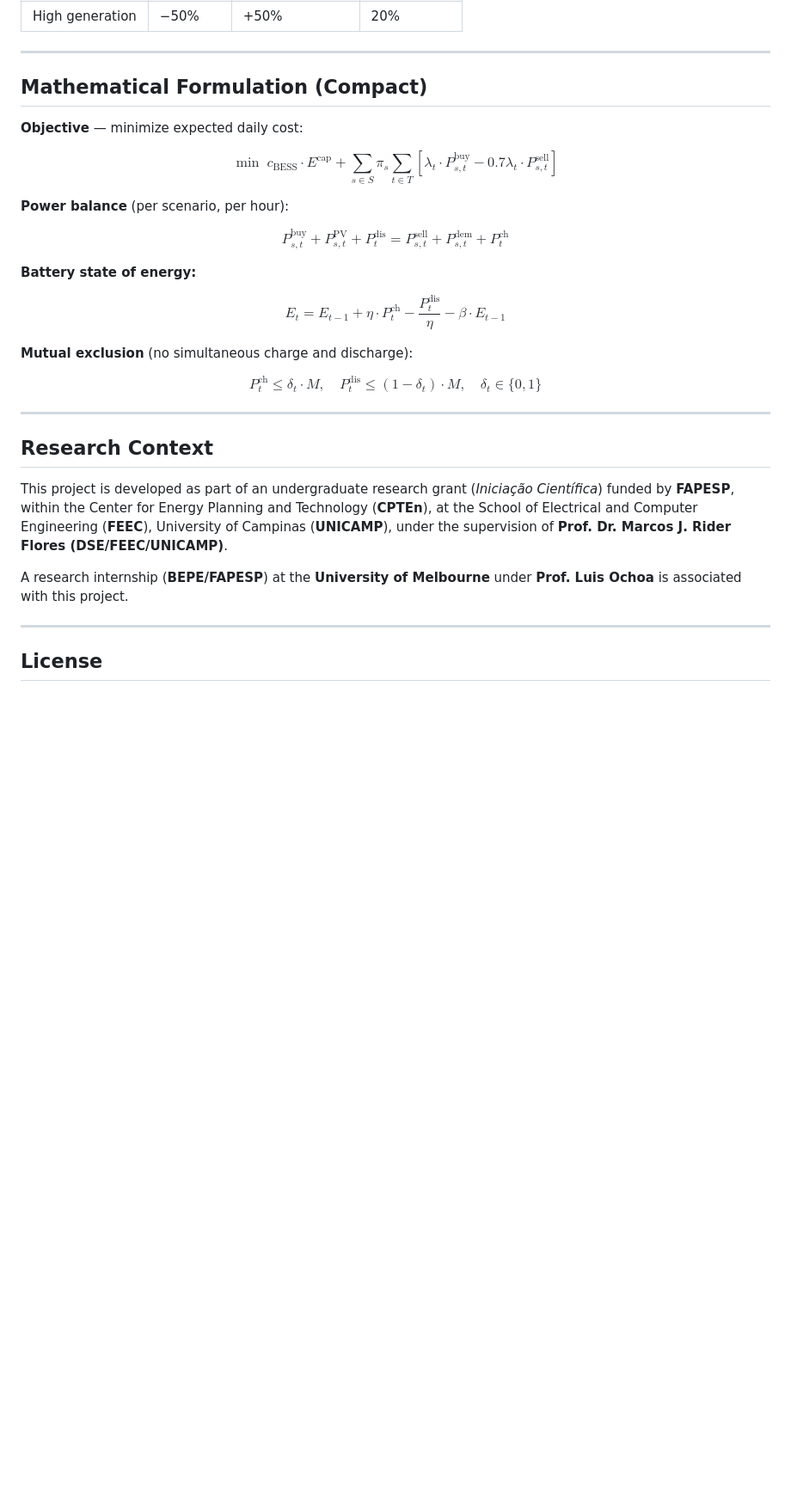
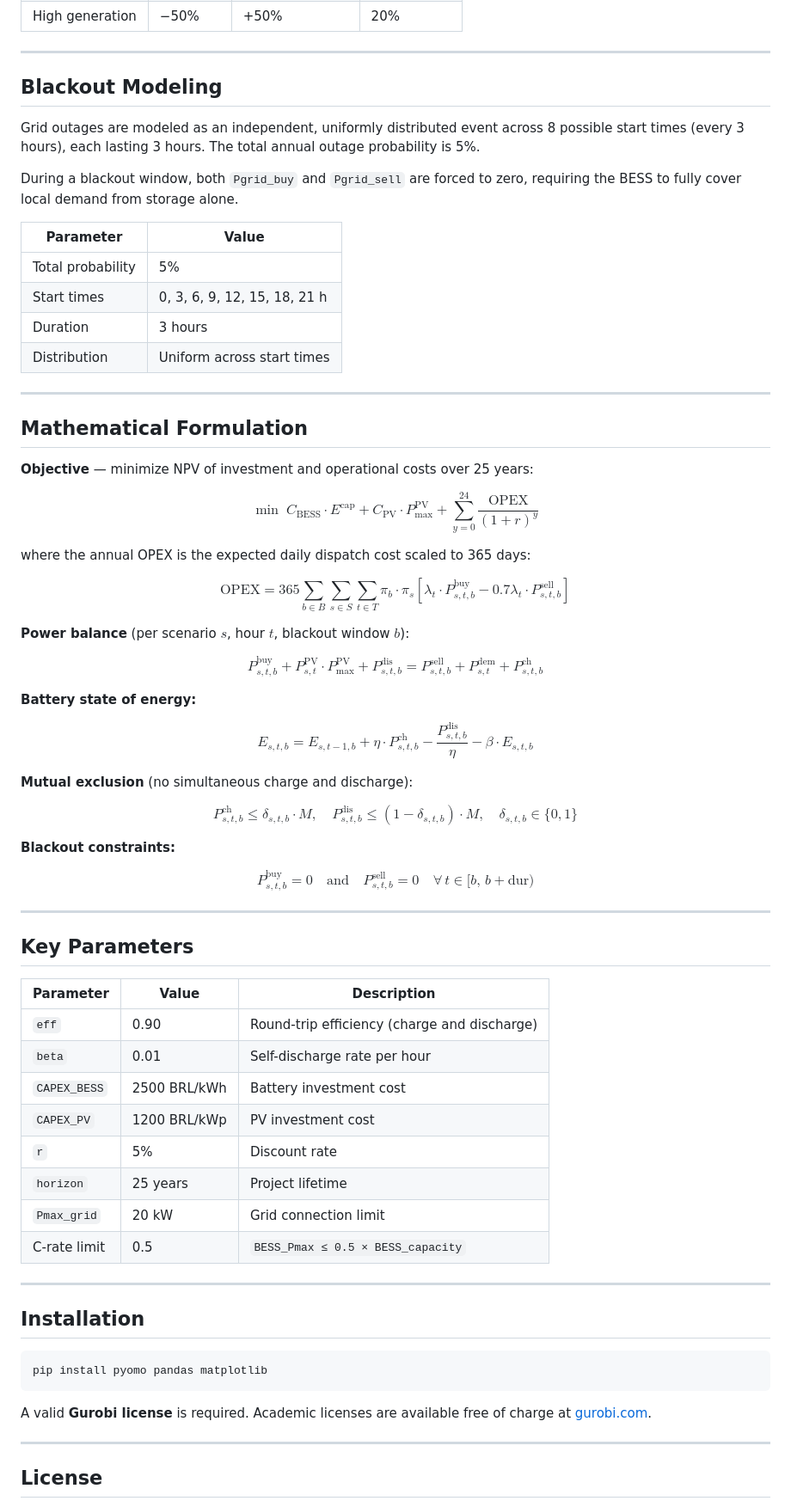
Before and after one commit to AslanMaia/stochastic-energy-opt, a Markdown page: README.md, the part around one of its changes. Shown at 86% size. Drawn GitHub-style; blank space fills up the shorter version.

````diff
--- a/README.md
+++ b/README.md
@@ -130,31 +74,71 @@ Three scenarios capture the joint uncertainty in PV generation and electricity d
 
 ---
 
-## Mathematical Formulation (Compact)
+## Blackout Modeling
 
-**Objective** — minimize expected daily cost:
+Grid outages are modeled as an independent, uniformly distributed event across 8 possible start times (every 3 hours), each lasting 3 hours. The total annual outage probability is 5%.
 
-$$\min \; c_{\text{BESS}} \cdot E^{\text{cap}} + \sum_{s \in S} \pi_s \sum_{t \in T} \left[ \lambda_t \cdot P^{\text{buy}}_{s,t} - 0.7\lambda_t \cdot P^{\text{sell}}_{s,t} \right]$$
+During a blackout window, both `Pgrid_buy` and `Pgrid_sell` are forced to zero, requiring the BESS to fully cover local demand from storage alone.
 
-**Power balance** (per scenario, per hour):
+| Parameter | Value |
+|-----------|-------|
+| Total probability | 5% |
+| Start times | 0, 3, 6, 9, 12, 15, 18, 21 h |
+| Duration | 3 hours |
+| Distribution | Uniform across start times |
 
-$$P^{\text{buy}}_{s,t} + P^{\text{PV}}_{s,t} + P^{\text{dis}}_t = P^{\text{sell}}_{s,t} + P^{\text{dem}}_{s,t} + P^{\text{ch}}_t$$
+---
+
+## Mathematical Formulation
+
+**Objective** — minimize NPV of investment and operational costs over 25 years:
+
+$$\min \; C_{\text{BESS}} \cdot E^{\text{cap}} + C_{\text{PV}} \cdot P^{\text{PV}}_{\max} + \sum_{y=0}^{24} \frac{\text{OPEX}}{(1+r)^y}$$
+
+where the annual OPEX is the expected daily dispatch cost scaled to 365 days:
+
+$$\text{OPEX} = 365 \sum_{b \in B} \sum_{s \in S} \sum_{t \in T} \pi_b \cdot \pi_s \left[ \lambda_t \cdot P^{\text{buy}}_{s,t,b} - 0.7\lambda_t \cdot P^{\text{sell}}_{s,t,b} \right]$$
+
+**Power balance** (per scenario $s$, hour $t$, blackout window $b$):
+
+$$P^{\text{buy}}_{s,t,b} + P^{\text{PV}}_{s,t} \cdot P^{\text{PV}}_{\max} + P^{\text{dis}}_{s,t,b} = P^{\text{sell}}_{s,t,b} + P^{\text{dem}}_{s,t} + P^{\text{ch}}_{s,t,b}$$
 
 **Battery state of energy:**
 
-$$E_t = E_{t-1} + \eta \cdot P^{\text{ch}}_t - \frac{P^{\text{dis}}_t}{\eta} - \beta \cdot E_{t-1}$$
+$$E_{s,t,b} = E_{s,t-1,b} + \eta \cdot P^{\text{ch}}_{s,t,b} - \frac{P^{\text{dis}}_{s,t,b}}{\eta} - \beta \cdot E_{s,t,b}$$
 
 **Mutual exclusion** (no simultaneous charge and discharge):
 
-$$P^{\text{ch}}_t \leq \delta_t \cdot M, \quad P^{\text{dis}}_t \leq (1 - \delta_t) \cdot M, \quad \delta_t \in \{0,1\}$$
+$$P^{\text{ch}}_{s,t,b} \leq \delta_{s,t,b} \cdot M, \quad P^{\text{dis}}_{s,t,b} \leq (1 - \delta_{s,t,b}) \cdot M, \quad \delta_{s,t,b} \in \{0,1\}$$
+
+**Blackout constraints:**
+
+$$P^{\text{buy}}_{s,t,b} = 0 \quad \text{and} \quad P^{\text{sell}}_{s,t,b} = 0 \quad \forall\, t \in [b,\, b + \text{dur})$$
 
 ---
 
-## Research Context
+## Key Parameters
 
-This project is developed as part of an undergraduate research grant (*Iniciação Científica*) funded by **FAPESP**, within the Center for Energy Planning and Technology (**CPTEn**), at the School of Electrical and Computer Engineering (**FEEC**), University of Campinas (**UNICAMP**), under the supervision of **Prof. Dr. Marcos J. Rider Flores (DSE/FEEC/UNICAMP)**.
+| Parameter | Value | Description |
+|-----------|-------|-------------|
+| `eff` | 0.90 | Round-trip efficiency (charge and discharge) |
+| `beta` | 0.01 | Self-discharge rate per hour |
+| `CAPEX_BESS` | 2500 BRL/kWh | Battery investment cost |
+| `CAPEX_PV` | 1200 BRL/kWp | PV investment cost |
+| `r` | 5% | Discount rate |
+| `horizon` | 25 years | Project lifetime |
+| `Pmax_grid` | 20 kW | Grid connection limit |
+| C-rate limit | 0.5 | `BESS_Pmax ≤ 0.5 × BESS_capacity` |
 
-A research internship (**BEPE/FAPESP**) at the **University of Melbourne** under **Prof. Luis Ochoa** is associated with this project.
+---
+
+## Installation
+
+```bash
+pip install pyomo pandas matplotlib
+```
+
+A valid **Gurobi license** is required. Academic licenses are available free of charge at [gurobi.com](https://www.gurobi.com/academia/academic-program-and-licenses/).
 
 ---
 
````
Also changed, not shown: other parts of README.md (+8 -64 lines).
